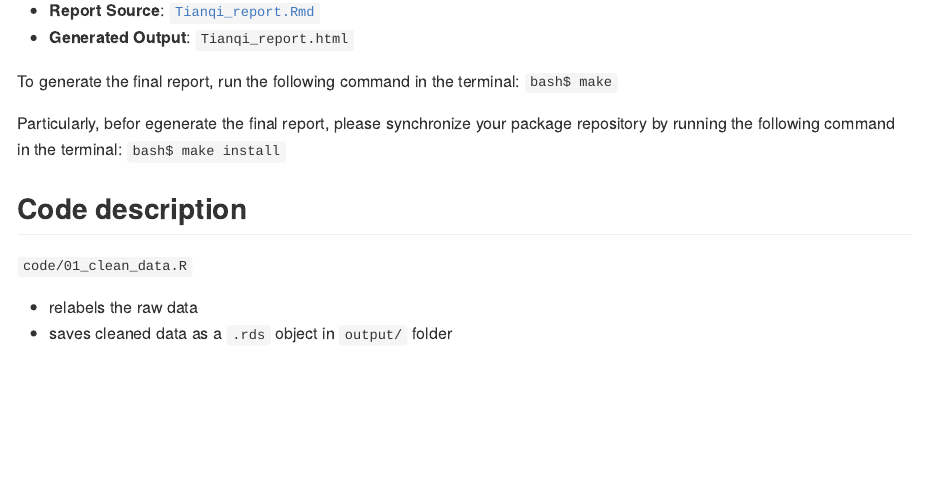
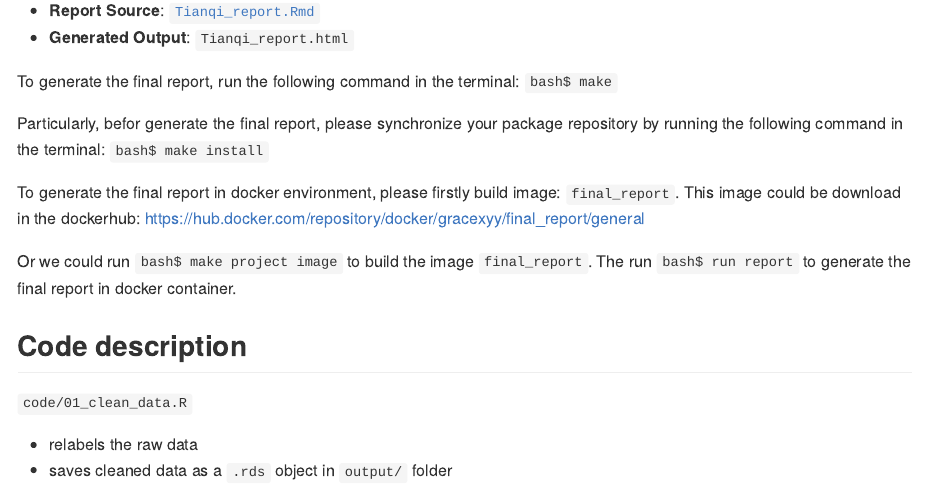
Before and after one commit to Tianqixyy/Data550_Final_Project, an R Markdown document (README.Rmd): the page in a window 1100 px wide, from 350 px down. The pictures show the output file README.md that the author committed with the source, drawn offline in the style of GitHub.

Commit message:
run in docker

```diff
--- a/README.Rmd
+++ b/README.Rmd
@@ -17,9 +17,12 @@ The final report is rendered from an R Markdown file:
 To generate the final report, run the following command in the terminal:
 `bash$ make`
 
-Particularly, befor egenerate the final report, please synchronize your package repository by running the following command in the terminal:
+Particularly, befor generate the final report, please synchronize your package repository by running the following command in the terminal:
 `bash$ make install`
 
+To generate the final report in docker environment, please firstly build image: `final_report`. This image could be download in the dockerhub: https://hub.docker.com/repository/docker/gracexyy/final_report/general
+
+Or we could run `bash$ make project image` to build the image `final_report`. The run `bash$ run report` to generate the final report in docker container.
 
 ## Code description
 
```
Also changed, not shown: README.md, report/Tianqi_report.html, 2 other files.
